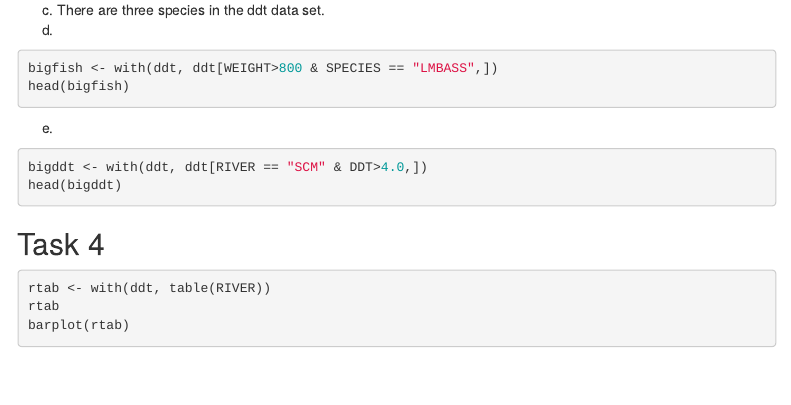
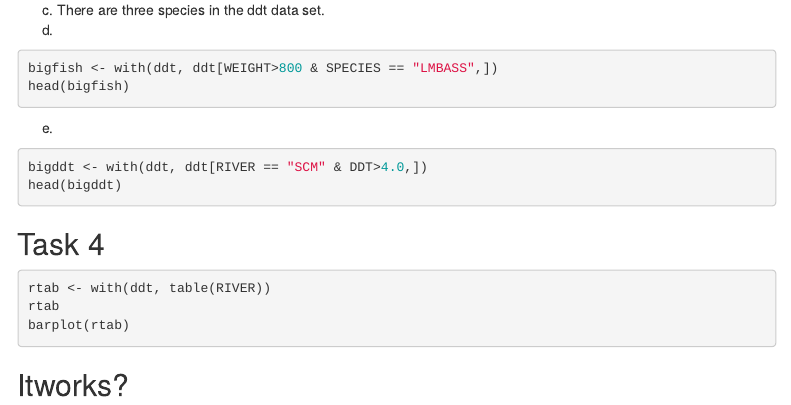
Before and after one commit to dan-groeneveld/MATH4753GROE002, an R Markdown document (R/LABS/LAB 1/Lab1dangroeneveld.Rmd): the page in a window 1100 px wide, from 660 px down. Rendered offline with R 4.5, knitr and Pandoc, with nearby package versions; the code chunks are not run, so their results and figures are left out; menus at the side of the page are left out.

Commit message:
I was confused, but I think I understand push/pull now

````diff
--- a/R/LABS/LAB 1/Lab1dangroeneveld.Rmd
+++ b/R/LABS/LAB 1/Lab1dangroeneveld.Rmd
@@ -65,3 +65,5 @@ rtab <- with(ddt, table(RIVER))
 rtab
 barplot(rtab)
 ```
+
+## Itworks?
````
